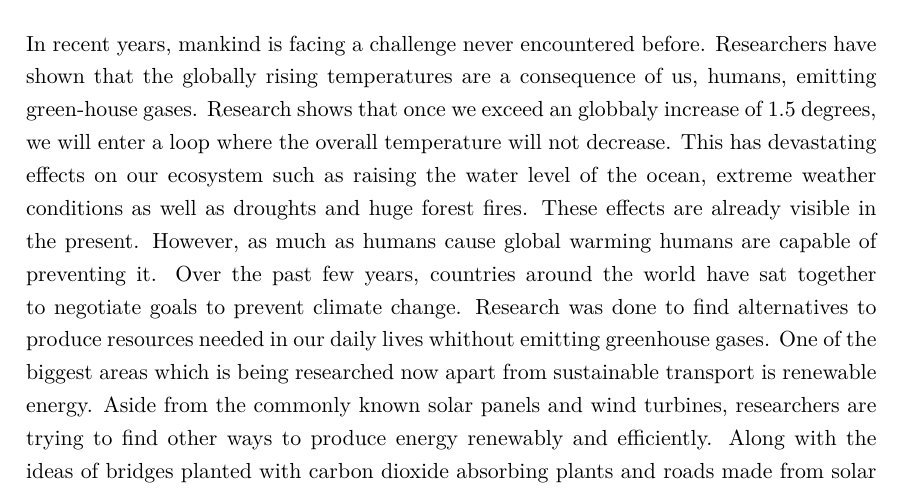
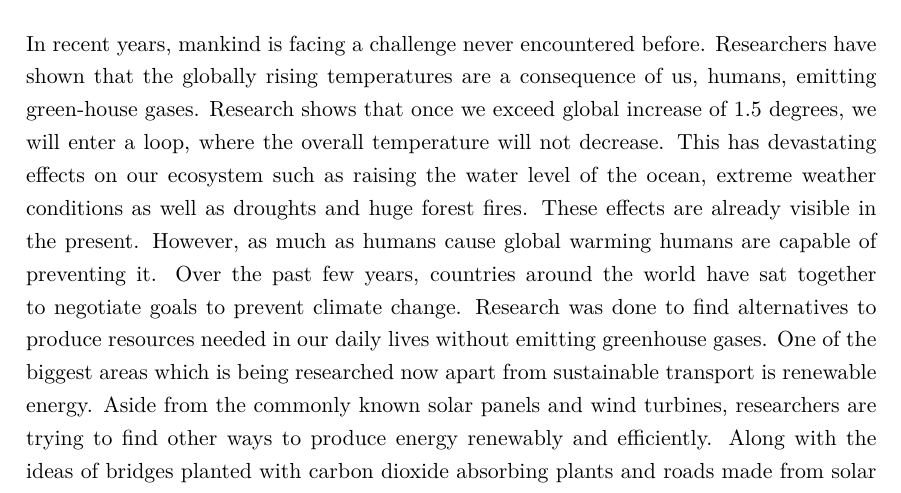
Before and after one commit to JirR02/EE_Project, a LaTeX thesis (Maturaarbeit/Maturaarbeit.tex, which reads Maturaarbeit/Introduction.tex): part of page 3 of 23, cut so that both start at the same text. Compiled offline with pdfLaTeX.

Commit message:
FInal Maturaarbeit & Extended Essay

```diff
--- a/Maturaarbeit/Introduction.tex
+++ b/Maturaarbeit/Introduction.tex
@@ -2,7 +2,7 @@
 
 \section{Overview}
 
-In recent years, mankind is facing a challenge never encountered before. Researchers have shown that the globally rising temperatures are a consequence of us, humans, emitting green-house gases. Research shows that once we exceed an globbaly increase of 1.5 degrees, we will enter a loop where the overall temperature will not decrease. This has devastating effects on our ecosystem such as raising the water level of the ocean, extreme weather conditions as well as droughts and huge forest fires. These effects are already visible in the present. However, as much as humans cause global warming humans are capable of preventing it. Over the past few years, countries around the world have sat together to negotiate goals to prevent climate change. Research was done to find alternatives to produce resources needed in our daily lives whithout emitting greenhouse gases. One of the biggest areas which is being researched now apart from sustainable transport is renewable energy. Aside from the commonly known solar panels and wind turbines, researchers are trying to find other ways to produce energy renewably and efficiently. Along with the ideas of bridges planted with carbon dioxide absorbing plants and roads made from solar panels, one idea caught our interest. The idea was to use piezoelectric elements in roads to harvest energy using the vibrations created by the vehicles. This idea could also be applied to railways and pedestrian walkways. \\
+In recent years, mankind is facing a challenge never encountered before. Researchers have shown that the globally rising temperatures are a consequence of us, humans, emitting green-house gases. Research shows that once we exceed global increase of 1.5 degrees, we will enter a loop, where the overall temperature will not decrease. This has devastating effects on our ecosystem such as raising the water level of the ocean, extreme weather conditions as well as droughts and huge forest fires. These effects are already visible in the present. However, as much as humans cause global warming humans are capable of preventing it. Over the past few years, countries around the world have sat together to negotiate goals to prevent climate change. Research was done to find alternatives to produce resources needed in our daily lives without emitting greenhouse gases. One of the biggest areas which is being researched now apart from sustainable transport is renewable energy. Aside from the commonly known solar panels and wind turbines, researchers are trying to find other ways to produce energy renewably and efficiently. Along with the ideas of bridges planted with carbon dioxide absorbing plants and roads made from solar panels, one idea caught our interest. The idea was to use piezoelectric elements in roads to harvest energy using the vibrations created by the vehicles. This idea could also be applied to railways and pedestrian walkways. \\
 In this essay we are trying to answer the question, \textbf{“Are piezoelectric elements a new renewable energy resource applicable in roads, railways, and pathways?”}. The goal is to recreate a model of this concept and compare the measured output with the data provided from other sources. Furthermore, we are calculating the outcome of other studies and whether they are accurate. Lastly, we are deciding whether it is worth implementing this new energy resource and whether it has potential for the future.
 
 \subsection{Method}
```
Also changed, not shown: Extended_Essay/Introduction.tex (+1 -1 lines), Extended_Essay/Maturaarbeit.bbl (deleted), Extended_Essay/Maturaarbeit.ind (deleted), 13 other files.
